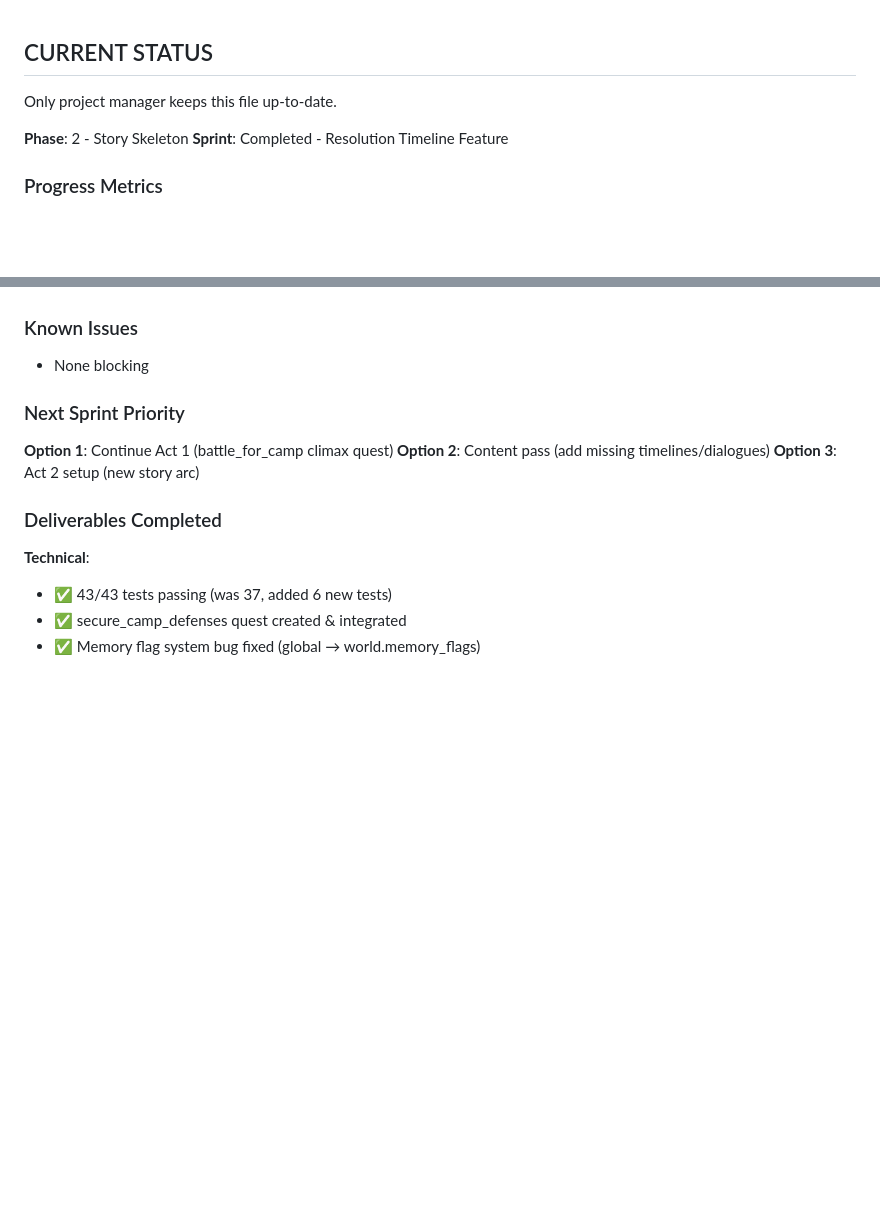
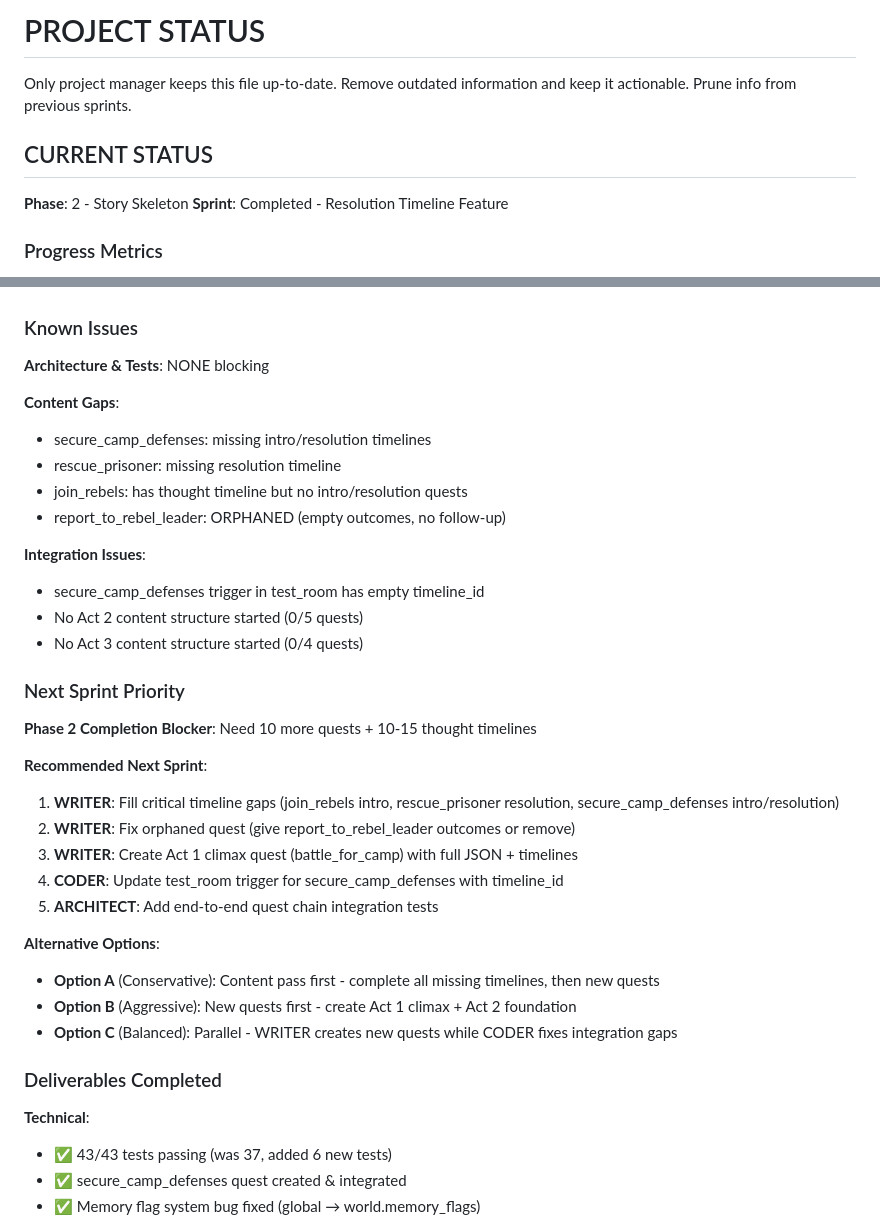
Before and after one commit to jancbeck/game, a Markdown page: PROJECT_STATUS.md, 2 parts joined by grey strips. Rendered like a GitHub page; blank space fills up the shorter version.

Commit message:
update project status documentation and clarify next sprint priorities

```diff
--- a/PROJECT_STATUS.md
+++ b/PROJECT_STATUS.md
@@ -1,6 +1,8 @@
+# PROJECT STATUS
+
+Only project manager keeps this file up-to-date. Remove outdated information and keep it actionable. Prune info from previous sprints.
+
 ## CURRENT STATUS
-
-Only project manager keeps this file up-to-date.
 
 **Phase**: 2 - Story Skeleton
 **Sprint**: Completed - Resolution Timeline Feature
@@ -21,13 +23,34 @@ Only project manager keeps this file up-to-date.
 
 ### Known Issues
 
-- None blocking
+**Architecture & Tests**: NONE blocking
+
+**Content Gaps**:
+- secure_camp_defenses: missing intro/resolution timelines
+- rescue_prisoner: missing resolution timeline
+- join_rebels: has thought timeline but no intro/resolution quests
+- report_to_rebel_leader: ORPHANED (empty outcomes, no follow-up)
+
+**Integration Issues**:
+- secure_camp_defenses trigger in test_room has empty timeline_id
+- No Act 2 content structure started (0/5 quests)
+- No Act 3 content structure started (0/4 quests)
 
 ### Next Sprint Priority
 
-**Option 1**: Continue Act 1 (battle_for_camp climax quest)
-**Option 2**: Content pass (add missing timelines/dialogues)
-**Option 3**: Act 2 setup (new story arc)
+**Phase 2 Completion Blocker**: Need 10 more quests + 10-15 thought timelines
+
+**Recommended Next Sprint**:
+1. **WRITER**: Fill critical timeline gaps (join_rebels intro, rescue_prisoner resolution, secure_camp_defenses intro/resolution)
+2. **WRITER**: Fix orphaned quest (give report_to_rebel_leader outcomes or remove)
+3. **WRITER**: Create Act 1 climax quest (battle_for_camp) with full JSON + timelines
+4. **CODER**: Update test_room trigger for secure_camp_defenses with timeline_id
+5. **ARCHITECT**: Add end-to-end quest chain integration tests
+
+**Alternative Options**:
+- **Option A** (Conservative): Content pass first - complete all missing timelines, then new quests
+- **Option B** (Aggressive): New quests first - create Act 1 climax + Act 2 foundation
+- **Option C** (Balanced): Parallel - WRITER creates new quests while CODER fixes integration gaps
 
 ### Deliverables Completed
 
```
Also changed, not shown: CLAUDE.md (+2 -0 lines).
